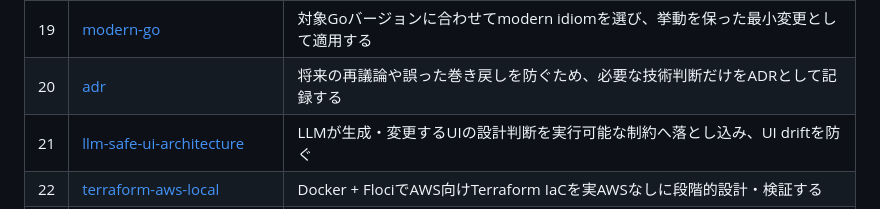
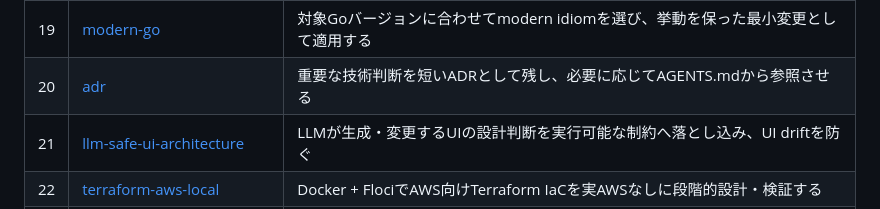
Before and after one commit to u7chan/skill-stash, a Markdown page: README.md, the part around the change. Drawn GitHub-style.

Commit message:
docs: update ADR skill summary

```diff
--- a/README.md
+++ b/README.md
@@ -25,7 +25,7 @@
 | 17 | [go-teacher](go-teacher/SKILL.md) | Goを構文暗記ではなくメンタルモデルから学習・解説・レビューする |
 | 18 | [frontend-engineering-baseline](frontend-engineering-baseline/SKILL.md) | TypeScriptフロントエンドの開発基盤を調査し、必要な品質・安全性・再現性を最小変更で整える |
 | 19 | [modern-go](modern-go/SKILL.md) | 対象Goバージョンに合わせてmodern idiomを選び、挙動を保った最小変更として適用する |
-| 20 | [adr](adr/SKILL.md) | 将来の再議論や誤った巻き戻しを防ぐため、必要な技術判断だけをADRとして記録する |
+| 20 | [adr](adr/SKILL.md) | 重要な技術判断を短いADRとして残し、必要に応じてAGENTS.mdから参照させる |
 | 21 | [llm-safe-ui-architecture](llm-safe-ui-architecture/SKILL.md) | LLMが生成・変更するUIの設計判断を実行可能な制約へ落とし込み、UI driftを防ぐ |
 | 22 | [terraform-aws-local](terraform-aws-local/SKILL.md) | Docker + FlociでAWS向けTerraform IaCを実AWSなしに段階的設計・検証する |
 | 23 | [bundle-efficient-module-design](bundle-efficient-module-design/SKILL.md) | JS/TSのmodule boundaryをtree-shakingしやすく設計し、bundle削減を実測で検証する |
```
